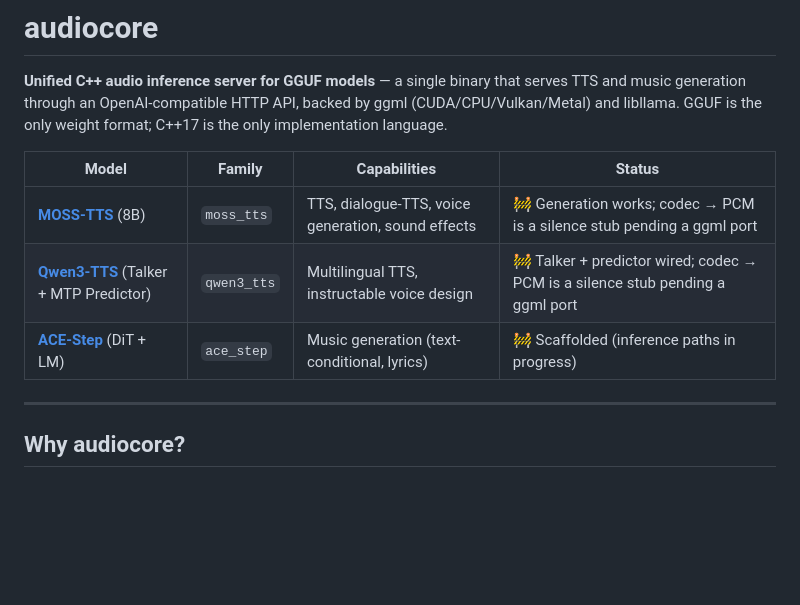
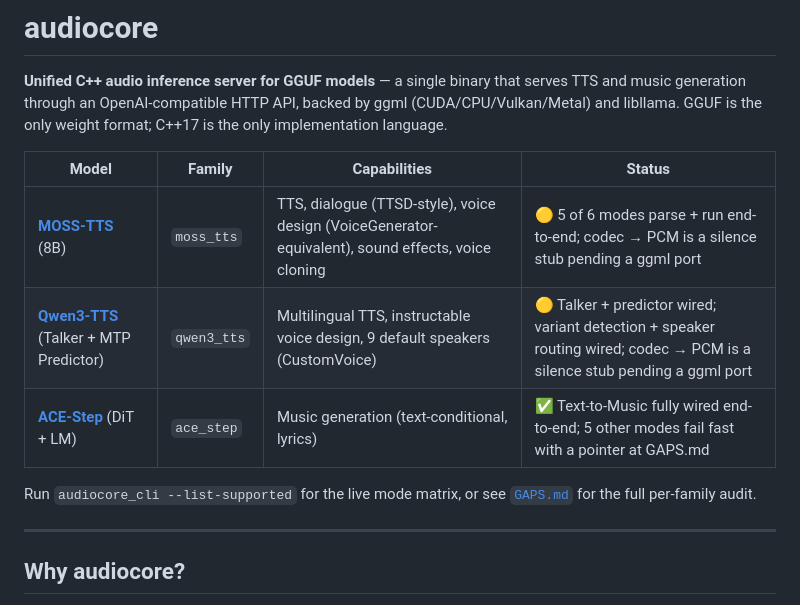
Before and after one commit to JayDataEngineer/audiocore, a Markdown page: README.md, the part around one of its changes. GitHub-like rendering; blank space fills up the shorter version.

```diff
--- a/README.md
+++ b/README.md
@@ -7,9 +7,12 @@ is the only implementation language.
 
 | Model | Family | Capabilities | Status |
 |---|---|---|---|
-| **[MOSS-TTS](https://github.com/pwilkin/openmoss)** (8B) | `moss_tts` | TTS, dialogue-TTS, voice generation, sound effects | 🚧 Generation works; codec → PCM is a silence stub pending a ggml port |
-| **[Qwen3-TTS](https://huggingface.co/QwenLM/Qwen3-TTS)** (Talker + MTP Predictor) | `qwen3_tts` | Multilingual TTS, instructable voice design | 🚧 Talker + predictor wired; codec → PCM is a silence stub pending a ggml port |
-| **[ACE-Step](https://huggingface.co/Serveurperso/ACE-Step-1.5-GGUF)** (DiT + LM) | `ace_step` | Music generation (text-conditional, lyrics) | 🚧 Scaffolded (inference paths in progress) |
+| **[MOSS-TTS](https://github.com/pwilkin/openmoss)** (8B) | `moss_tts` | TTS, dialogue (TTSD-style), voice design (VoiceGenerator-equivalent), sound effects, voice cloning | 🟡 5 of 6 modes parse + run end-to-end; codec → PCM is a silence stub pending a ggml port |
+| **[Qwen3-TTS](https://huggingface.co/QwenLM/Qwen3-TTS)** (Talker + MTP Predictor) | `qwen3_tts` | Multilingual TTS, instructable voice design, 9 default speakers (CustomVoice) | 🟡 Talker + predictor wired; variant detection + speaker routing wired; codec → PCM is a silence stub pending a ggml port |
+| **[ACE-Step](https://huggingface.co/Serveurperso/ACE-Step-1.5-GGUF)** (DiT + LM) | `ace_step` | Music generation (text-conditional, lyrics) | ✅ Text-to-Music fully wired end-to-end; 5 other modes fail fast with a pointer at GAPS.md |
+
+Run `audiocore_cli --list-supported` for the live mode matrix, or see
+[`GAPS.md`](GAPS.md) for the full per-family audit.
 
 ---
 
```
Also changed, not shown: other parts of README.md (+36 -1 lines), AGENTS.md (+44 -19 lines).
